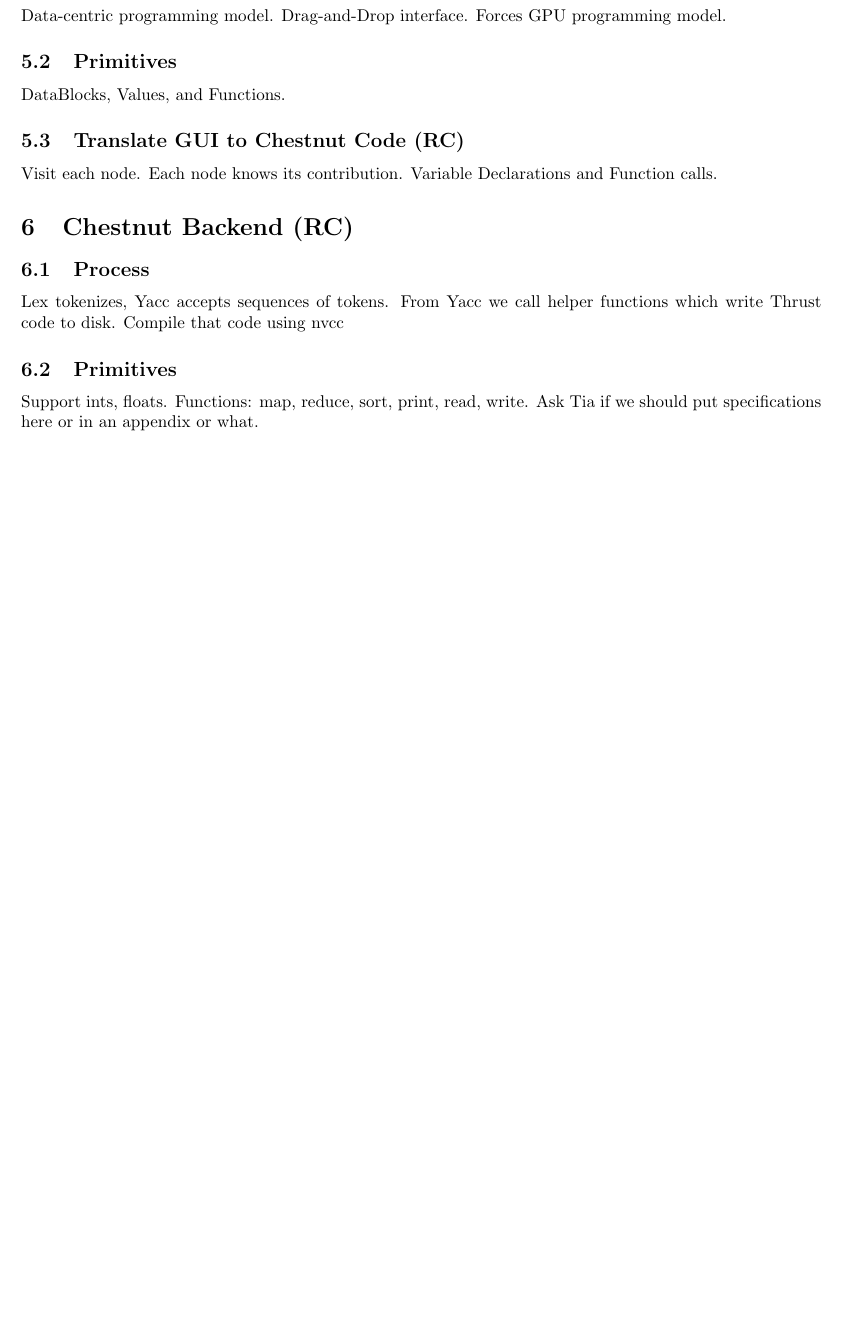
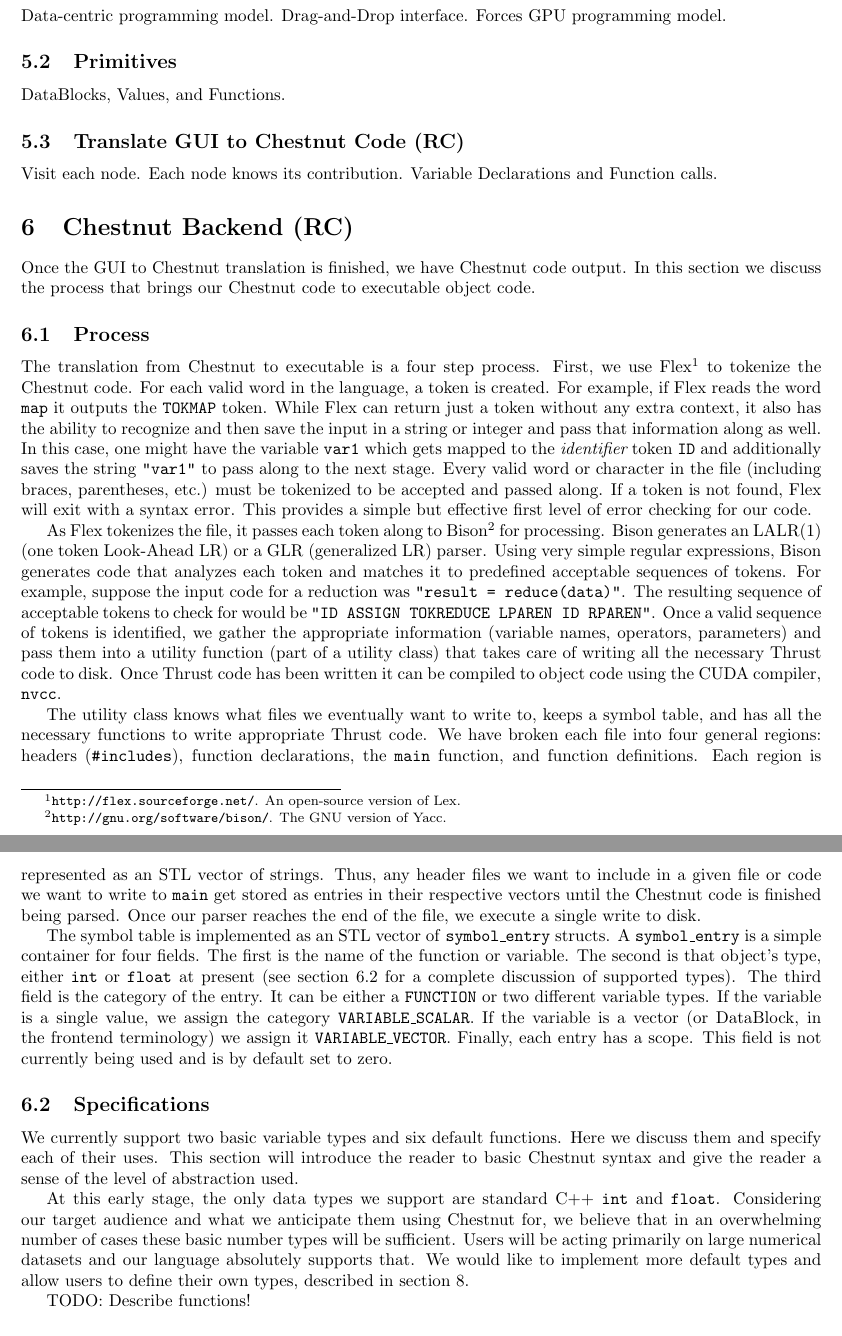
Before and after one commit to astromme/Chestnut, a LaTeX paper (latex/final-report.tex): part of page 2 of 3 before the commit and two parts of pages 2 and 3 of 4 after it, the two joined at a grey line, cut so that both start at the same text, the shorter picture padded with empty space. Compiled offline with pdfLaTeX.

Commit message:
wrote some about Chestnut backend

```diff
--- a/latex/final-report.tex
+++ b/latex/final-report.tex
@@ -70,13 +87,28 @@ Visit each node. Each node knows its contribution. Variable Declarations and Fun
 
 \section{Chestnut Backend (RC)}
 
+Once the GUI to Chestnut translation is finished, we have Chestnut code output. In this section we discuss the process that brings our Chestnut code to executable object code.
+
 \subsection{Process}
 
-Lex tokenizes, Yacc accepts sequences of tokens. From Yacc we call helper functions which write Thrust code to disk. Compile that code using nvcc
+%Lex tokenizes, Yacc accepts sequences of tokens. From Yacc we call helper functions which write Thrust code to disk. Compile that code using nvcc
+The translation from Chestnut to executable is a four step process. First, we use Flex\footnote{\url{http://flex.sourceforge.net/}. An open-source version of Lex.} to tokenize the Chestnut code. For each valid word in the language, a token is created. For example, if Flex reads the word \code{map} it outputs the \code{TOKMAP} token. While Flex can return just a token without any extra context, it also has the ability to recognize and then save the input in a string or integer and pass that information along as well. In this case, one might have the variable \code{var1} which gets mapped to the {\em identifier} token \code{ID} and additionally saves the string \code{"var1"} to pass along to the next stage. Every valid word or character in the file (including braces, parentheses, etc.) must be tokenized to be accepted and passed along. If a token is not found, Flex will exit with a syntax error. This provides a simple but effective first level of error checking for our code.
 
-\subsection{Primitives}
+As Flex tokenizes the file, it passes each token along to Bison\footnote{\url{http://gnu.org/software/bison/}. The GNU version of Yacc.} for processing. Bison generates an LALR(1) (one token Look-Ahead LR) or a GLR (generalized LR) parser. Using very simple regular expressions, Bison generates code that analyzes each token and matches it to predefined acceptable sequences of tokens. For example, suppose the input code for a reduction was \code{"result = reduce(data)"}. The resulting sequence of acceptable tokens to check for would be \code{"ID ASSIGN TOKREDUCE LPAREN ID RPAREN"}. Once a valid sequence of tokens is identified, we gather the appropriate information (variable names, operators, parameters) and pass them into a utility function (part of a utility class) that takes care of writing all the necessary Thrust code to disk. Once Thrust code has been written it can be compiled to object code using the CUDA compiler, \code{nvcc}.
 
-Support ints, floats. Functions: map, reduce, sort, print, read, write. Ask Tia if we should put specifications here or in an appendix or what.
+The utility class knows what files we eventually want to write to, keeps a symbol table, and has all the necessary functions to write appropriate Thrust code. We have broken each file into four general regions: headers (\code{\#includes}), function declarations, the \code{main} function, and function definitions. Each region is represented as an STL vector of strings. Thus, any header files we want to include in a given file or code we want to write to \code{main} get stored as entries in their respective vectors until the Chestnut code is finished being parsed. Once our parser reaches the end of the file, we execute a single write to disk.
+
+The symbol table is implemented as an STL vector of \code{symbol\_entry} structs. A \code{symbol\_entry} is a simple container for four fields. The first is the name of the function or variable. The second is that object's type, either \code{int} or \code{float} at present (see section \ref{sec:specifications} for a complete discussion of supported types). The third field is the category of the entry. It can be either a \code{FUNCTION} or two different variable types. If the variable is a single value, we assign the category \code{VARIABLE\_SCALAR}. If the variable is a vector (or DataBlock, in the frontend terminology) we assign it \code{VARIABLE\_VECTOR}. Finally, each entry has a scope. This field is not currently being used and is by default set to zero.
+
+\subsection{Specifications}
+\label{sec:specifications}
+
+%Support ints, floats. Functions: map, reduce, sort, print, read, write. Ask Tia if we should put specifications here or in an appendix or what.
+We currently support two basic variable types and six default functions. Here we discuss them and specify each of their uses. This section will introduce the reader to basic Chestnut syntax and give the reader a sense of the level of abstraction used.
+
+At this early stage, the only data types we support are standard C++ \code{int} and \code{float}. Considering our target audience and what we anticipate them using Chestnut for, we believe that in an overwhelming number of cases these basic number types will be sufficient. Users will be acting primarily on large numerical datasets and our language absolutely supports that. We would like to implement more default types and allow users to define their own types, described in section \ref{sec:future}.
+
+TODO: Describe functions!
 
 \subsection{Sample Code (?)}
 
```
Also changed, not shown: latex/final-report.tex (22 more changed lines).
